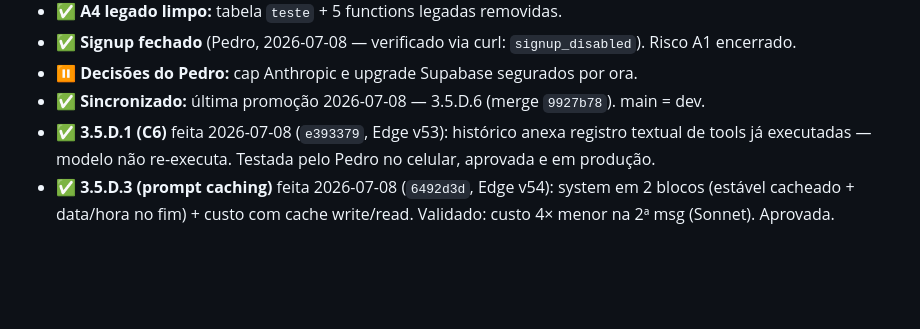
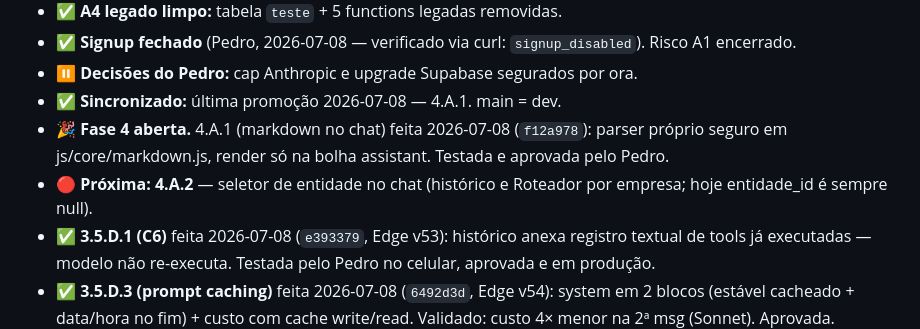
Before and after one commit to pedropertel/assistente-v4, a Markdown page: STATUS.md, the part around the change. Drawn GitHub-style; blank space fills up the shorter version.

```diff
--- a/STATUS.md
+++ b/STATUS.md
@@ -26,8 +26,12 @@ de 2026-07-07; relatório em `070 - Roadmap/`).
 - ✅ **Signup fechado** (Pedro, 2026-07-08 — verificado via curl:
   `signup_disabled`). Risco A1 encerrado.
 - ⏸️ **Decisões do Pedro:** cap Anthropic e upgrade Supabase segurados por ora.
-- ✅ **Sincronizado:** última promoção 2026-07-08 — 3.5.D.6 (merge
-  `9927b78`). main = dev.
+- ✅ **Sincronizado:** última promoção 2026-07-08 — 4.A.1. main = dev.
+- 🎉 **Fase 4 aberta.** 4.A.1 (markdown no chat) feita 2026-07-08
+  (`f12a978`): parser próprio seguro em js/core/markdown.js, render só
+  na bolha assistant. Testada e aprovada pelo Pedro.
+- 🔴 **Próxima: 4.A.2** — seletor de entidade no chat (histórico e
+  Roteador por empresa; hoje entidade_id é sempre null).
 - ✅ **3.5.D.1 (C6)** feita 2026-07-08 (`e393379`, Edge v53): histórico anexa
   registro textual de tools já executadas — modelo não re-executa. Testada
   pelo Pedro no celular, aprovada e em produção.
```
Also changed, not shown: 080 - Dev Log/Dev Log — 2026-07.md (+15 -0 lines), Backlog — Tarefas Pequenas.md (+1 -1 lines).
